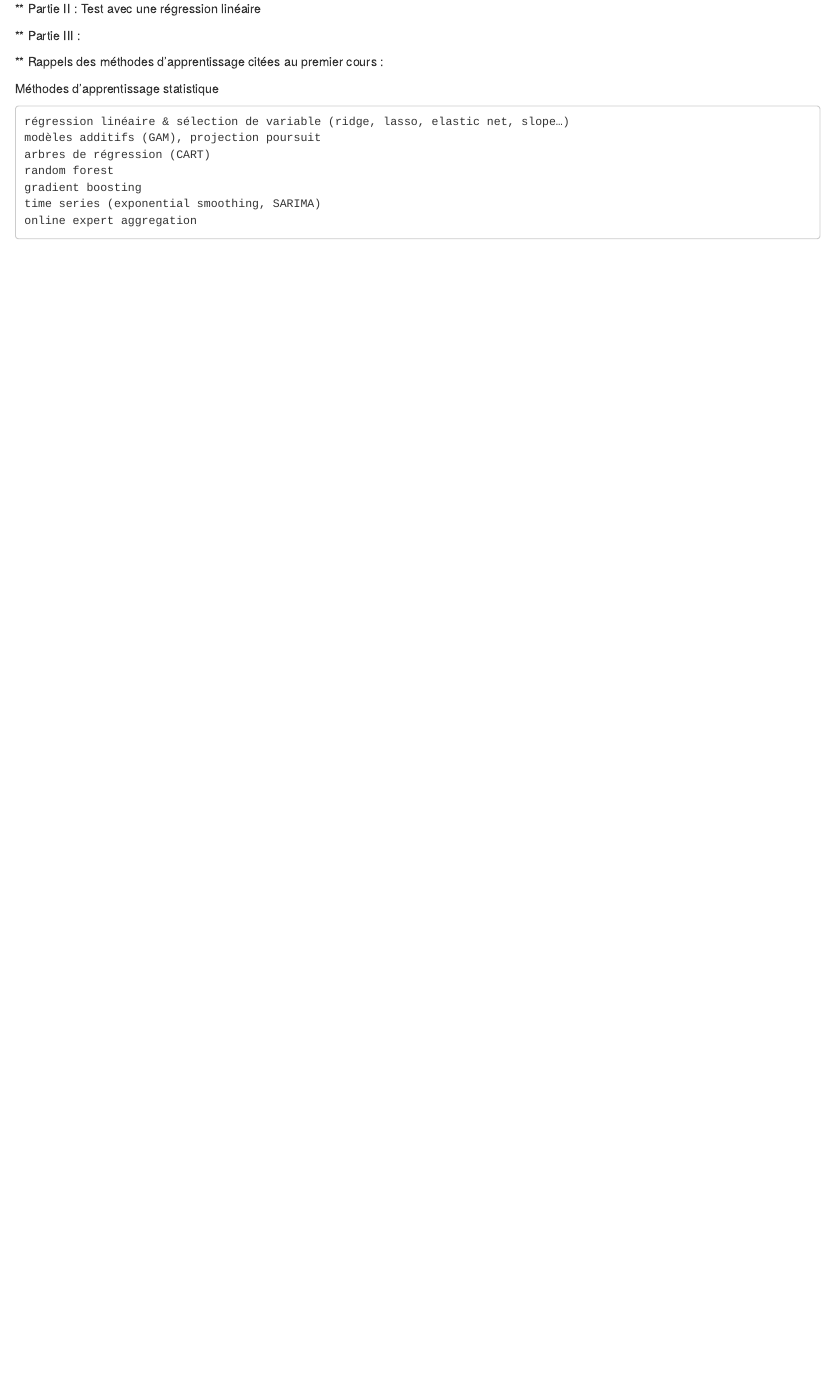
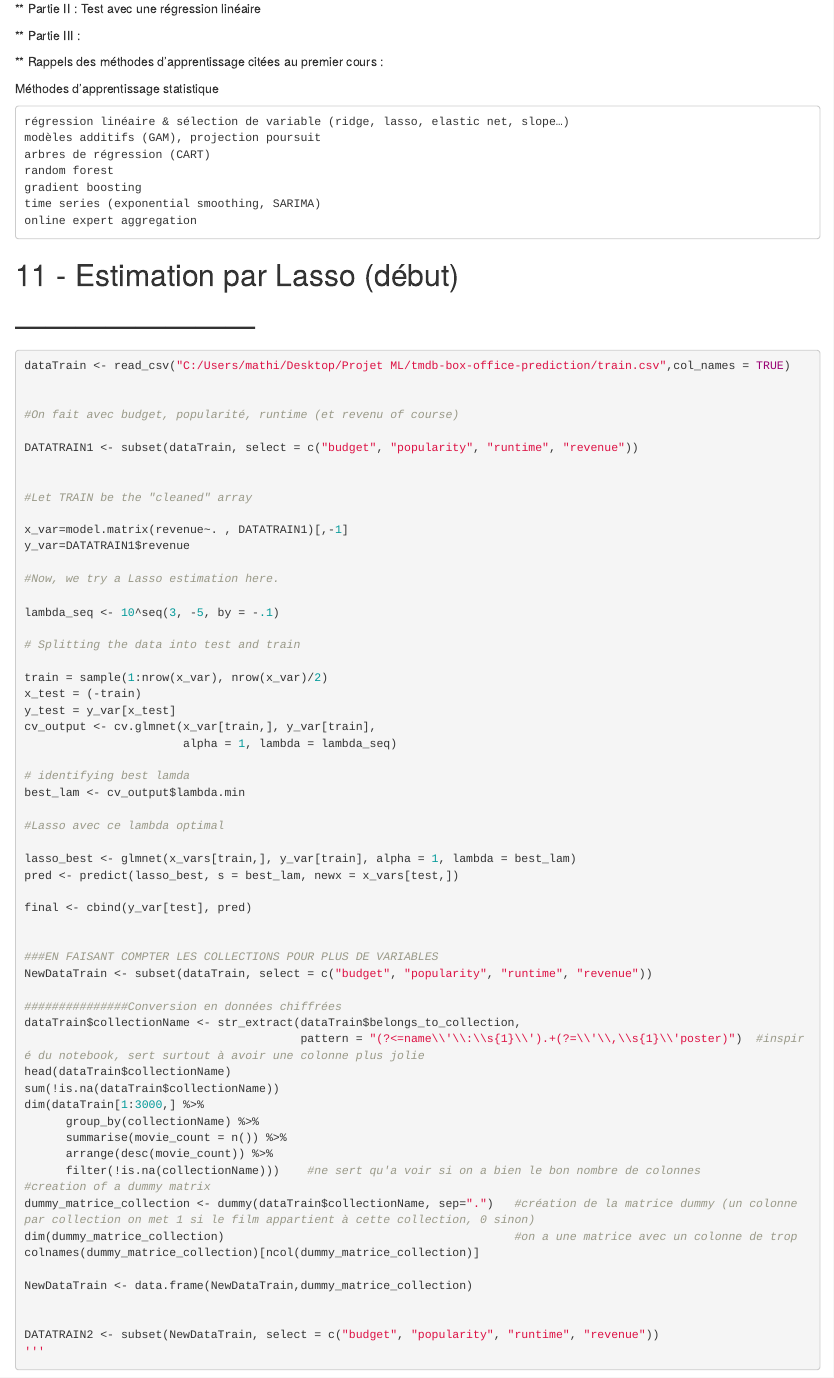
Before and after one commit to pierremon/cinema-prediction, an R Markdown document (box office.Rmd): the page in a window 1100 px wide, from 7250 px down. Rendered offline with R 4.5, knitr and Pandoc, with nearby package versions; the code chunks are not run, so their results and figures are left out.

Commit message:
Début du Lasso

````diff
--- a/box office.Rmd
+++ b/box office.Rmd
@@ -431,3 +431,66 @@ Méthodes d’apprentissage statistique
     gradient boosting
     time series (exponential smoothing, SARIMA)
     online expert aggregation
+
+# 11 - Estimation par Lasso (début)
+# ------------------------
+```{r}
+dataTrain <- read_csv("C:/Users/mathi/Desktop/Projet ML/tmdb-box-office-prediction/train.csv",col_names = TRUE)
+
+
+#On fait avec budget, popularité, runtime (et revenu of course)
+
+DATATRAIN1 <- subset(dataTrain, select = c("budget", "popularity", "runtime", "revenue"))
+
+
+#Let TRAIN be the "cleaned" array
+
+x_var=model.matrix(revenue~. , DATATRAIN1)[,-1]
+y_var=DATATRAIN1$revenue
+
+#Now, we try a Lasso estimation here.
+
+lambda_seq <- 10^seq(3, -5, by = -.1)
+
+# Splitting the data into test and train
+
+train = sample(1:nrow(x_var), nrow(x_var)/2)
+x_test = (-train)
+y_test = y_var[x_test]
+cv_output <- cv.glmnet(x_var[train,], y_var[train],
+                       alpha = 1, lambda = lambda_seq)
+
+# identifying best lamda
+best_lam <- cv_output$lambda.min
+
+#Lasso avec ce lambda optimal
+
+lasso_best <- glmnet(x_vars[train,], y_var[train], alpha = 1, lambda = best_lam)
+pred <- predict(lasso_best, s = best_lam, newx = x_vars[test,])
+
+final <- cbind(y_var[test], pred)
+
+
+###EN FAISANT COMPTER LES COLLECTIONS POUR PLUS DE VARIABLES
+NewDataTrain <- subset(dataTrain, select = c("budget", "popularity", "runtime", "revenue"))
+
+###############Conversion en données chiffrées
+dataTrain$collectionName <- str_extract(dataTrain$belongs_to_collection,
+                                        pattern = "(?<=name\\'\\:\\s{1}\\').+(?=\\'\\,\\s{1}\\'poster)")  #inspiré du notebook, sert surtout à avoir une colonne plus jolie
+head(dataTrain$collectionName)
+sum(!is.na(dataTrain$collectionName))
+dim(dataTrain[1:3000,] %>%
+      group_by(collectionName) %>%
+      summarise(movie_count = n()) %>%
+      arrange(desc(movie_count)) %>%
+      filter(!is.na(collectionName)))    #ne sert qu'a voir si on a bien le bon nombre de colonnes
+#creation of a dummy matrix
+dummy_matrice_collection <- dummy(dataTrain$collectionName, sep=".")   #création de la matrice dummy (un colonne par collection on met 1 si le film appartient à cette collection, 0 sinon)
+dim(dummy_matrice_collection)                                          #on a une matrice avec un colonne de trop
+colnames(dummy_matrice_collection)[ncol(dummy_matrice_collection)]
+
+NewDataTrain <- data.frame(NewDataTrain,dummy_matrice_collection)
+
+
+DATATRAIN2 <- subset(NewDataTrain, select = c("budget", "popularity", "runtime", "revenue"))
+'''
````
